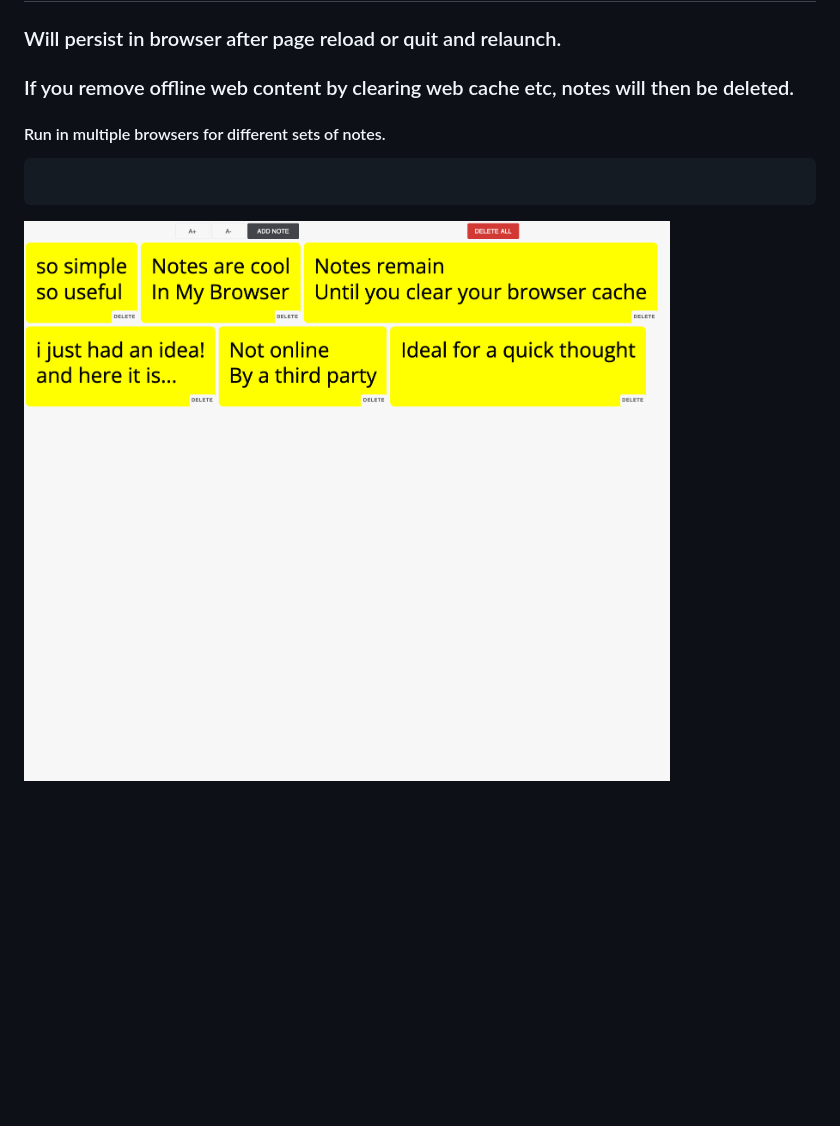
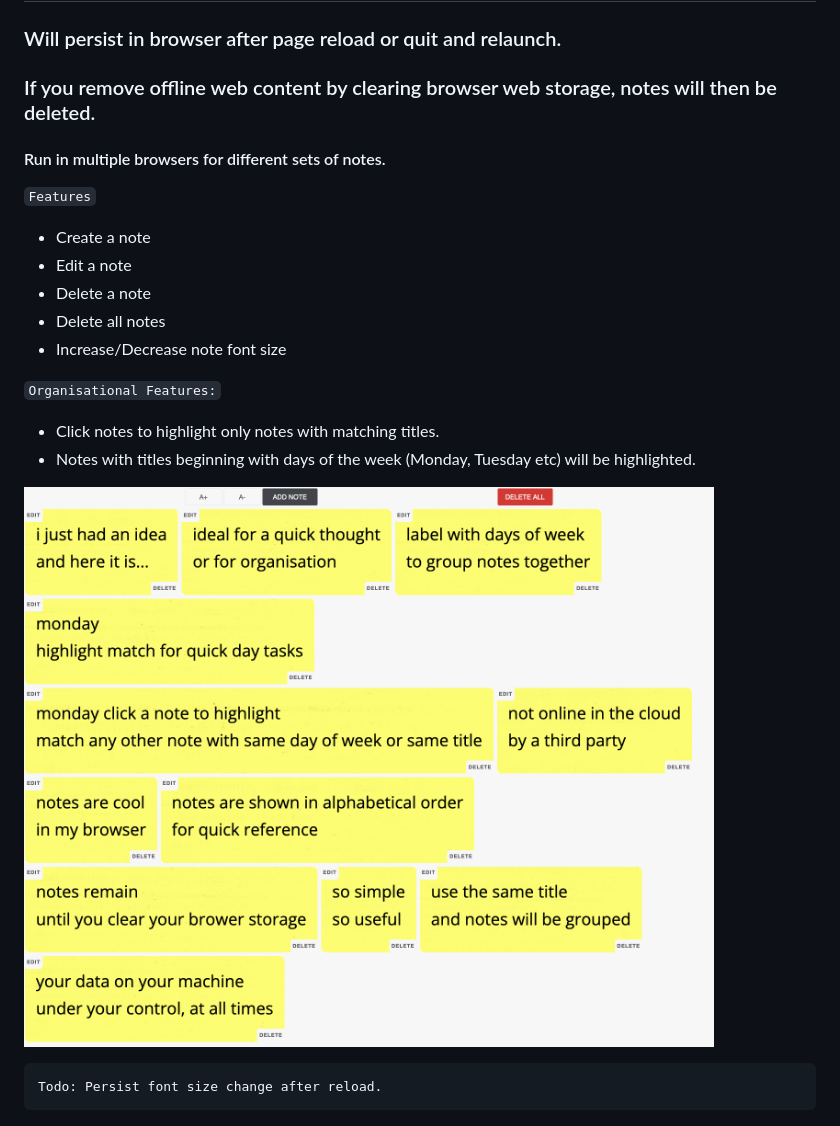
Before and after one commit to browsernotes/browsernotes.github.io, a Markdown page: README.md, the part around the change. GitHub-like rendering; pictures changed too: preview.png; blank space fills up the shorter version.

````diff
--- a/README.md
+++ b/README.md
@@ -2,10 +2,22 @@
 
 ## Stored locally in your web browser - not online or in the cloud by a third party.
 ### Will persist in browser after page reload or quit and relaunch.
-### If you remove offline web content by clearing web cache etc, notes will then be deleted.
+### If you remove offline web content by clearing browser web storage, notes will then be deleted.
 #### Run in multiple browsers for different sets of notes.
 
-```
-```
+`Features`
+- Create a note
+- Edit a note
+- Delete a note
+- Delete all notes
+- Increase/Decrease note font size
+
+`Organisational Features:`
+- Click notes to highlight only notes with matching titles.
+- Notes with titles beginning with days of the week (Monday, Tuesday etc) will be highlighted.
 
 ![preview](/preview.png)
+
+```
+Todo: Persist font size change after reload.
+```
````
Also changed, not shown: paper-texture.png (added), 4 other files.
